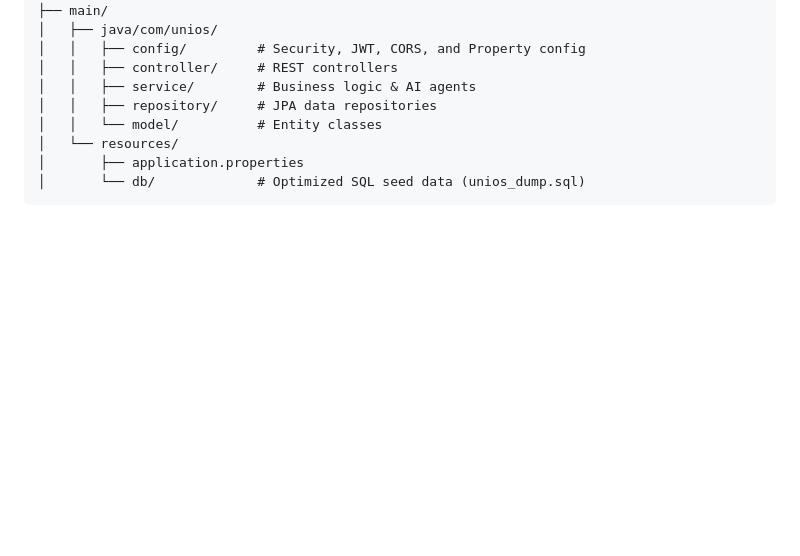
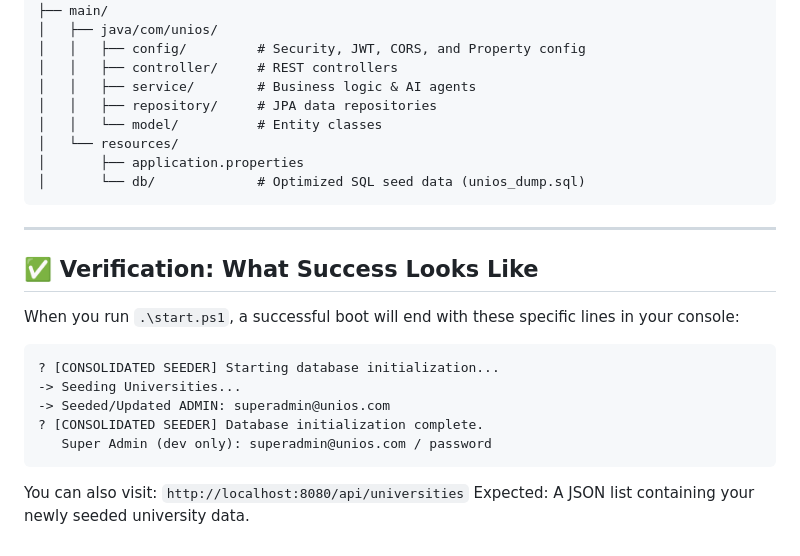
Before and after one commit to Srihari8-Codes/uni-os-backend, a Markdown page: README.md, the part around the change. GitHub-like rendering; blank space fills up the shorter version.

Commit message:
Finalized README with verification and seed guides

````diff
--- a/README.md
+++ b/README.md
@@ -154,3 +154,20 @@ src/
 │       ├── application.properties
 │       └── db/             # Optimized SQL seed data (unios_dump.sql)
 ```
+
+---
+
+## ✅ Verification: What Success Looks Like
+
+When you run `.\start.ps1`, a successful boot will end with these specific lines in your console:
+
+```text
+? [CONSOLIDATED SEEDER] Starting database initialization...
+-> Seeding Universities...
+-> Seeded/Updated ADMIN: superadmin@unios.com
+? [CONSOLIDATED SEEDER] Database initialization complete.
+   Super Admin (dev only): superadmin@unios.com / password
+```
+
+You can also visit: `http://localhost:8080/api/universities`
+Expected: A JSON list containing your newly seeded university data.
````
